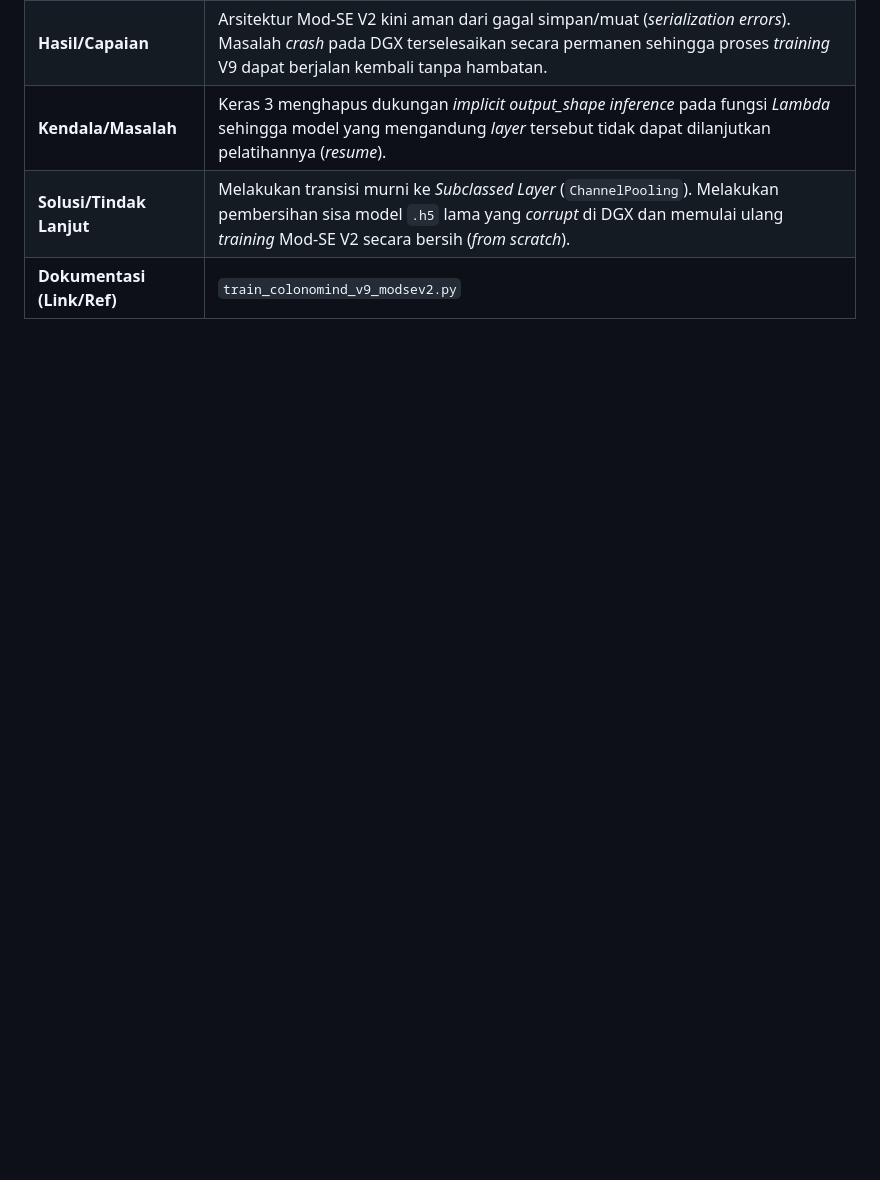
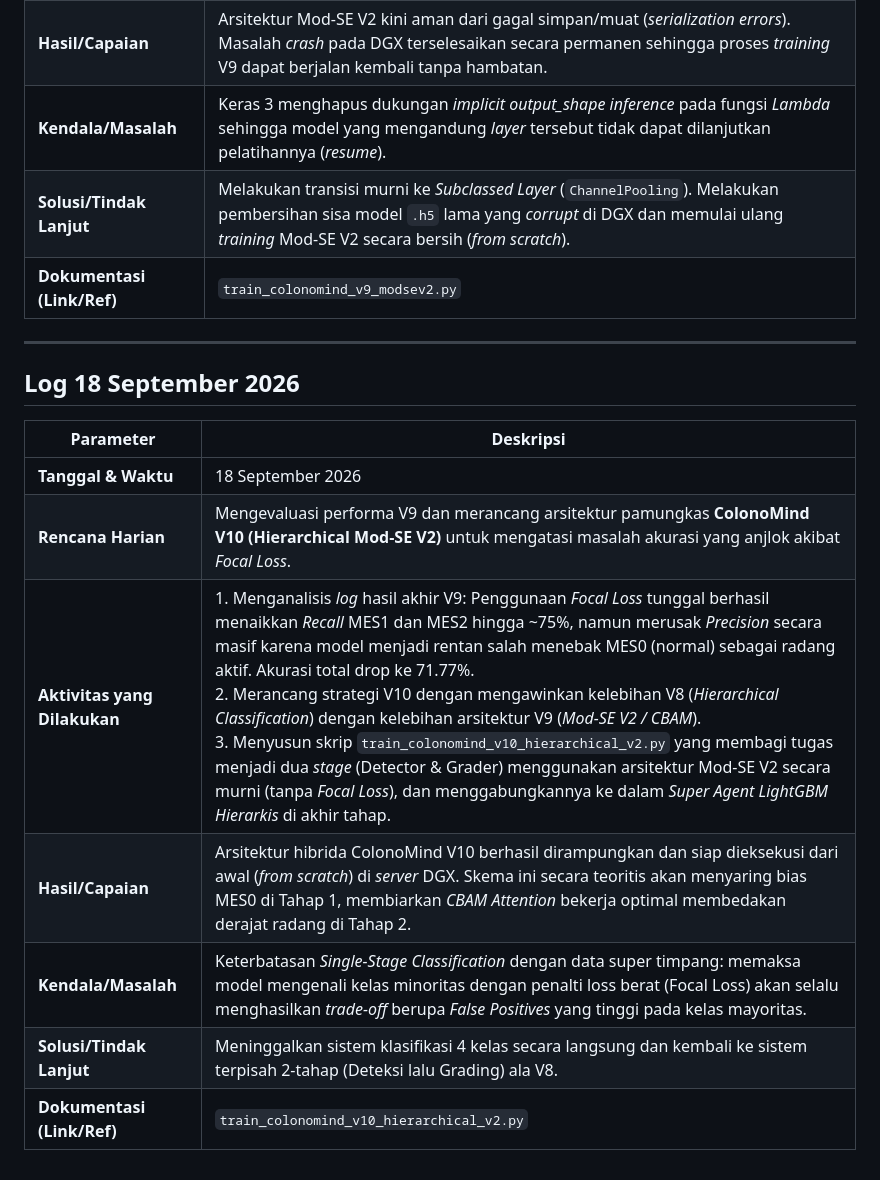
Before and after one commit to MuhammadAliffandy/colonomind-train, a Markdown page: logbook_september_2026.md, the part around the change. GitHub-like rendering; blank space fills up the shorter version.

Commit message:
docs: add Sep 18 log entry documenting the pivot to ColonoMind V10 (Hierarchical Mod-SE V2)

```diff
--- a/logbook_september_2026.md
+++ b/logbook_september_2026.md
@@ -95,3 +95,17 @@
 | **Kendala/Masalah** | Keras 3 menghapus dukungan *implicit output_shape inference* pada fungsi *Lambda* sehingga model yang mengandung *layer* tersebut tidak dapat dilanjutkan pelatihannya (*resume*). |
 | **Solusi/Tindak Lanjut** | Melakukan transisi murni ke *Subclassed Layer* (`ChannelPooling`). Melakukan pembersihan sisa model `.h5` lama yang *corrupt* di DGX dan memulai ulang *training* Mod-SE V2 secara bersih (*from scratch*). |
 | **Dokumentasi (Link/Ref)** | `train_colonomind_v9_modsev2.py` |
+
+---
+
+## Log 18 September 2026
+
+| Parameter | Deskripsi |
+|---|---|
+| **Tanggal & Waktu** | 18 September 2026 |
+| **Rencana Harian** | Mengevaluasi performa V9 dan merancang arsitektur pamungkas **ColonoMind V10 (Hierarchical Mod-SE V2)** untuk mengatasi masalah akurasi yang anjlok akibat *Focal Loss*. |
+| **Aktivitas yang Dilakukan** | 1. Menganalisis *log* hasil akhir V9: Penggunaan *Focal Loss* tunggal berhasil menaikkan *Recall* MES1 dan MES2 hingga ~75%, namun merusak *Precision* secara masif karena model menjadi rentan salah menebak MES0 (normal) sebagai radang aktif. Akurasi total drop ke 71.77%.<br>2. Merancang strategi V10 dengan mengawinkan kelebihan V8 (*Hierarchical Classification*) dengan kelebihan arsitektur V9 (*Mod-SE V2 / CBAM*).<br>3. Menyusun skrip `train_colonomind_v10_hierarchical_v2.py` yang membagi tugas menjadi dua *stage* (Detector & Grader) menggunakan arsitektur Mod-SE V2 secara murni (tanpa *Focal Loss*), dan menggabungkannya ke dalam *Super Agent LightGBM Hierarkis* di akhir tahap. |
+| **Hasil/Capaian** | Arsitektur hibrida ColonoMind V10 berhasil dirampungkan dan siap dieksekusi dari awal (*from scratch*) di *server* DGX. Skema ini secara teoritis akan menyaring bias MES0 di Tahap 1, membiarkan *CBAM Attention* bekerja optimal membedakan derajat radang di Tahap 2. |
+| **Kendala/Masalah** | Keterbatasan *Single-Stage Classification* dengan data super timpang: memaksa model mengenali kelas minoritas dengan penalti loss berat (Focal Loss) akan selalu menghasilkan *trade-off* berupa *False Positives* yang tinggi pada kelas mayoritas. |
+| **Solusi/Tindak Lanjut** | Meninggalkan sistem klasifikasi 4 kelas secara langsung dan kembali ke sistem terpisah 2-tahap (Deteksi lalu Grading) ala V8. |
+| **Dokumentasi (Link/Ref)** | `train_colonomind_v10_hierarchical_v2.py` |
```
